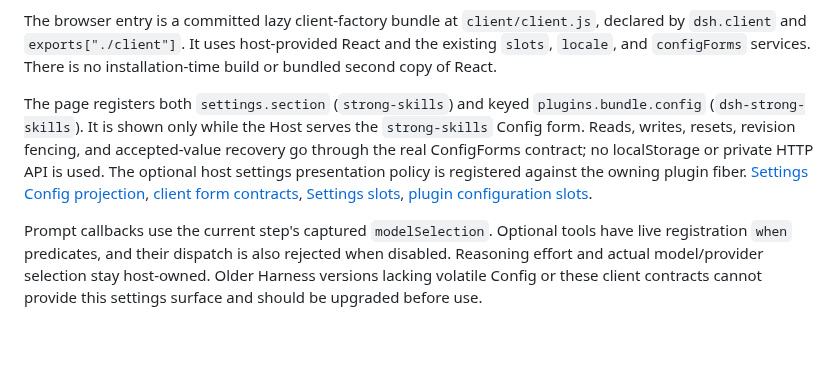
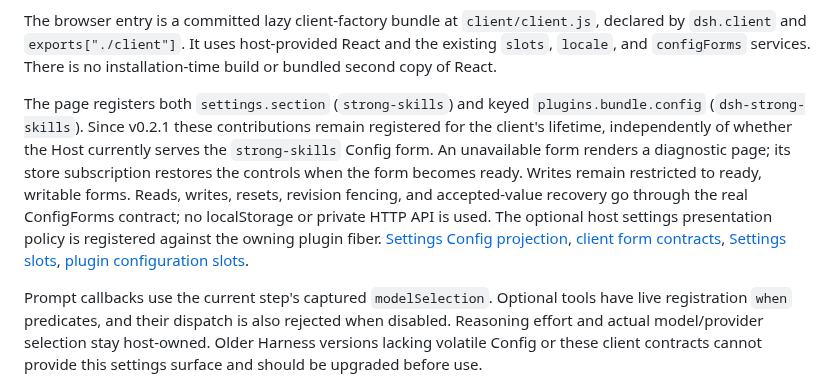
Before and after one commit to wemebabo57-a11y/dsh-mcp-strong-and-skills, a Markdown page: docs/compatibility.md, the part around the change. Rendered like a GitHub page; blank space fills up the shorter version.

```diff
--- a/docs/compatibility.md
+++ b/docs/compatibility.md
@@ -8,7 +8,7 @@ The native entry now exports a Schemastery `Config`. Each editable field is `.vo
 
 The browser entry is a committed lazy client-factory bundle at `client/client.js`, declared by `dsh.client` and `exports["./client"]`. It uses host-provided React and the existing `slots`, `locale`, and `configForms` services. There is no installation-time build or bundled second copy of React.
 
-The page registers both `settings.section` (`strong-skills`) and keyed `plugins.bundle.config` (`dsh-strong-skills`). It is shown only while the Host serves the `strong-skills` Config form. Reads, writes, resets, revision fencing, and accepted-value recovery go through the real ConfigForms contract; no localStorage or private HTTP API is used. The optional host settings presentation policy is registered against the owning plugin fiber. [Settings Config projection](https://github.com/deepseek-ai/deepseek-harness/blob/master/packages/settings/settings/README.md), [client form contracts](https://github.com/deepseek-ai/deepseek-harness/blob/master/packages/client/ui-settings/src/client/config-form-types.ts), [Settings slots](https://github.com/deepseek-ai/deepseek-harness/blob/master/packages/client/ui-settings/src/client/contract/slots.ts), [plugin configuration slots](https://github.com/deepseek-ai/deepseek-harness/blob/master/packages/client/ui-plugin-manager/README.md).
+The page registers both `settings.section` (`strong-skills`) and keyed `plugins.bundle.config` (`dsh-strong-skills`). Since v0.2.1 these contributions remain registered for the client's lifetime, independently of whether the Host currently serves the `strong-skills` Config form. An unavailable form renders a diagnostic page; its store subscription restores the controls when the form becomes ready. Writes remain restricted to ready, writable forms. Reads, writes, resets, revision fencing, and accepted-value recovery go through the real ConfigForms contract; no localStorage or private HTTP API is used. The optional host settings presentation policy is registered against the owning plugin fiber. [Settings Config projection](https://github.com/deepseek-ai/deepseek-harness/blob/master/packages/settings/settings/README.md), [client form contracts](https://github.com/deepseek-ai/deepseek-harness/blob/master/packages/client/ui-settings/src/client/config-form-types.ts), [Settings slots](https://github.com/deepseek-ai/deepseek-harness/blob/master/packages/client/ui-settings/src/client/contract/slots.ts), [plugin configuration slots](https://github.com/deepseek-ai/deepseek-harness/blob/master/packages/client/ui-plugin-manager/README.md).
 
 Prompt callbacks use the current step's captured `modelSelection`. Optional tools have live registration `when` predicates, and their dispatch is also rejected when disabled. Reasoning effort and actual model/provider selection stay host-owned. Older Harness versions lacking volatile Config or these client contracts cannot provide this settings surface and should be upgraded before use.
 
```
Also changed, not shown: CHANGELOG.md (+6 -0 lines), README.md (+18 -2 lines), docs/assets/settings.png, 6 other files.
